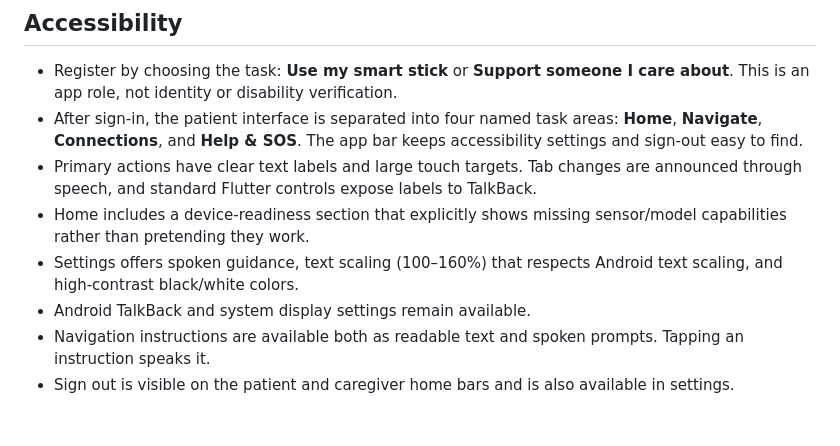
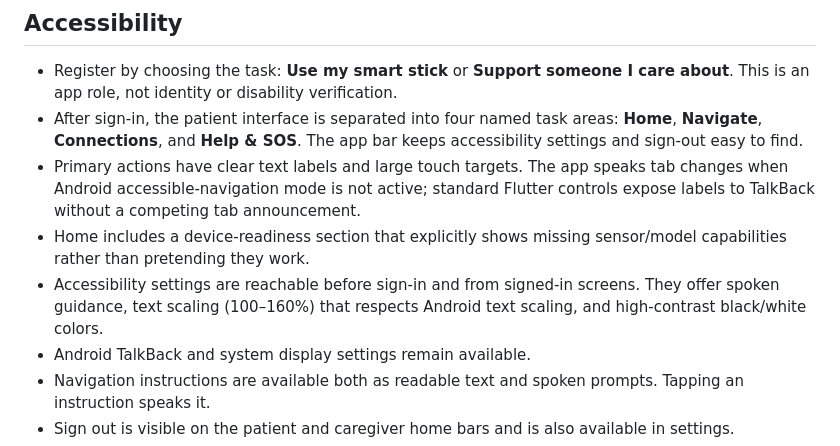
Before and after one commit to ShoninSelvaraj/Blind_Stick, a Markdown page: README.md, the part around the change. Drawn GitHub-style; blank space fills up the shorter version.

Commit message:
Document pre-login accessibility settings and TalkBack behavior

```diff
--- a/README.md
+++ b/README.md
@@ -24,9 +24,9 @@ The app does not require Google Maps SDK, Google Maps API keys, paid map APIs, o
 
 - Register by choosing the task: **Use my smart stick** or **Support someone I care about**. This is an app role, not identity or disability verification.
 - After sign-in, the patient interface is separated into four named task areas: **Home**, **Navigate**, **Connections**, and **Help & SOS**. The app bar keeps accessibility settings and sign-out easy to find.
-- Primary actions have clear text labels and large touch targets. Tab changes are announced through speech, and standard Flutter controls expose labels to TalkBack.
+- Primary actions have clear text labels and large touch targets. The app speaks tab changes when Android accessible-navigation mode is not active; standard Flutter controls expose labels to TalkBack without a competing tab announcement.
 - Home includes a device-readiness section that explicitly shows missing sensor/model capabilities rather than pretending they work.
-- Settings offers spoken guidance, text scaling (100–160%) that respects Android text scaling, and high-contrast black/white colors.
+- Accessibility settings are reachable before sign-in and from signed-in screens. They offer spoken guidance, text scaling (100–160%) that respects Android text scaling, and high-contrast black/white colors.
 - Android TalkBack and system display settings remain available.
 - Navigation instructions are available both as readable text and spoken prompts. Tapping an instruction speaks it.
 - Sign out is visible on the patient and caregiver home bars and is also available in settings.
```
